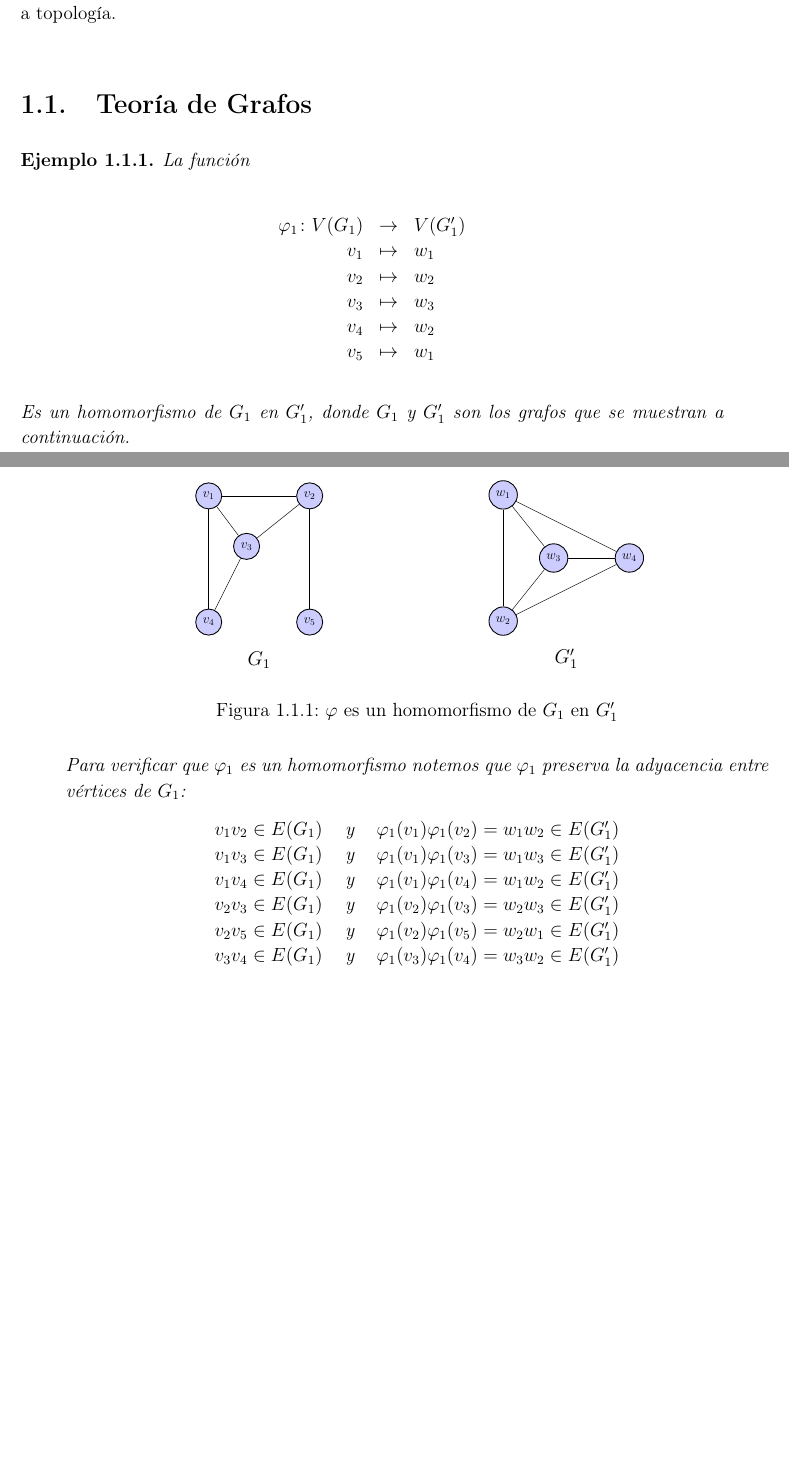
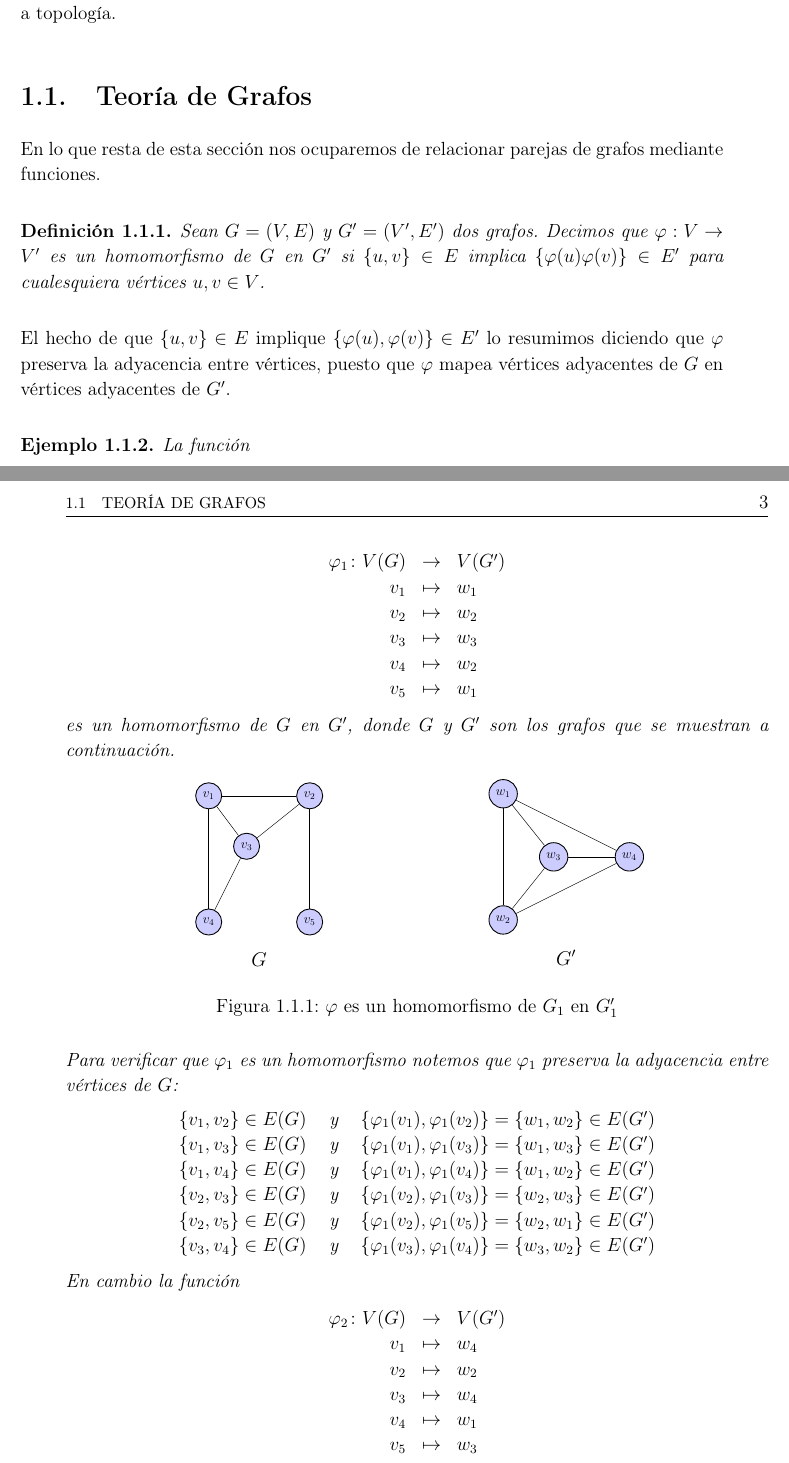
Before and after one commit to jcamilol/Trabajo_De_Grado, a LaTeX book (Documento/main.tex, which reads Documento/Preliminares_Grafos/Diagramas/Diag62.tex, Documento/Preliminares_Grafos/Diagramas/Diag63.tex, Documento/Preliminares_Grafos/Texto.tex): two parts of pages 11 and 12 of 13 before the commit and two parts of pages 11 and 12 of 14 after it, joined at a grey line, cut so that both start at the same text, the shorter picture padded with empty space. Compiled offline with pdfLaTeX.

Commit message:
Primer no homomorfismo

```diff
--- a/Documento/Preliminares_Grafos/Diagramas/Diag62.tex
+++ b/Documento/Preliminares_Grafos/Diagramas/Diag62.tex
@@ -11,5 +11,5 @@
     \draw (\from) -- (\to);
 
   % Título
-  \node[draw=none, fill=none, scale=1.5] at (2, -2.5) {$G_1$};
+  \node[draw=none, fill=none, scale=1.5] at (2, -2.5) {$G$};
 \end{tikzpicture}
--- a/Documento/Preliminares_Grafos/Diagramas/Diag63.tex
+++ b/Documento/Preliminares_Grafos/Diagramas/Diag63.tex
@@ -10,5 +10,5 @@
     \draw (\from) -- (\to);
 
   % Título
-  \node[draw=none, fill=none, scale=1.5] at (2.5, -2.5) {$G'_1$};
+  \node[draw=none, fill=none, scale=1.5] at (2.5, -2.5) {$G'$};
 \end{tikzpicture}
--- a/Documento/Preliminares_Grafos/Texto.tex
+++ b/Documento/Preliminares_Grafos/Texto.tex
@@ -382,18 +382,18 @@ Notemos que, en cualquier grafo $G$, la función identidad en $V(G)$ es una colo
    En la \Cref{tab:coloraciones_grafos}, para cada grafo $G_i$, con $i=1,2,3$, se tiene que $c_i$ es una coloración del grafo.
 \end{Ejm}
    \input{Preliminares_Grafos/Diagramas/Fig18.tex}
+\end{comment}
 En lo que resta de esta sección nos ocuparemos de relacionar parejas de grafos mediante funciones.
 \begin{Def}
-   Sean $G=(V,E)$ y $G'=(V',E')$ dos grafos. Decimos que $\varphi:V\to V'$ es un homomorfismo de $G$ en $G'$ si $uv\in E$ implica $\varphi(u)\varphi(v)\in E'$ para cualesquiera vértices $u,v\in V$.
+   Sean $G=(V,E)$ y $G'=(V',E')$ dos grafos. Decimos que $\varphi:V\to V'$ es un homomorfismo de $G$ en $G'$ si $\left\lbrace u,v\right\rbrace\in E$ implica $\left\lbrace \varphi(u)\varphi(v) \right\rbrace\in E'$ para cualesquiera vértices $u,v\in V$.
 \end{Def}
-El hecho que $uv\in E$ implique $\varphi(u)\varphi(v)\in E'$ lo resumimos diciendo que $\varphi$ preserva la adyacencia entre vértices, puesto que $\varphi$ mapea vértices adyacentes en $E$ en vértices adyacentes en $E'$.
-\end{comment}
+El hecho de que $\left\lbrace u,v \right\rbrace\in E$ implique $\left\lbrace \varphi(u),\varphi(v)\right\rbrace\in E'$ lo resumimos diciendo que $\varphi$ preserva la adyacencia entre vértices, puesto que $\varphi$ mapea vértices adyacentes de $G$ en vértices adyacentes de $G'$.
 \begin{Ejm}
    La función
    \begin{center}
    $\hfill
    \begin{array}{rcl}
-      \varphi_1 \colon V(G_1) &\to& V(G'_1) \\
+      \varphi_1 \colon V(G) &\to& V(G') \\
       v_1 &\mapsto& w_1 \\
       v_2 &\mapsto& w_2 \\
       v_3 &\mapsto& w_3 \\
@@ -402,18 +402,31 @@ El hecho que $uv\in E$ implique $\varphi(u)\varphi(v)\in E'$ lo resumimos dicien
    \end{array}
    \hfill$
    \end{center}
-   Es un homomorfismo de $G_1$ en $G'_1$, donde $G_1$ y $G'_1$ son los grafos que se muestran a continuación.
+   es un homomorfismo de $G$ en $G'$, donde $G$ y $G'$ son los grafos que se muestran a continuación.
    \input{Preliminares_Grafos/Diagramas/Fig19.tex}
-   Para verificar que $\varphi_1$ es un homomorfismo notemos que $\varphi_1$ preserva la adyacencia entre vértices de $G_1$:
+   Para verificar que $\varphi_1$ es un homomorfismo notemos que $\varphi_1$ preserva la adyacencia entre vértices de $G$:
    \begin{center}
    $\hfill
    \begin{array}{rcl}
-      v_1v_2 \in E(G_1) &\text{ y }& \varphi_1(v_1)\varphi_1(v_2) = w_1w_2 \in E(G'_1) \\
-      v_1v_3 \in E(G_1) &\text{ y }& \varphi_1(v_1)\varphi_1(v_3) = w_1w_3 \in E(G'_1) \\
-      v_1v_4 \in E(G_1) &\text{ y }& \varphi_1(v_1)\varphi_1(v_4) = w_1w_2 \in E(G'_1) \\
-      v_2v_3 \in E(G_1) &\text{ y }& \varphi_1(v_2)\varphi_1(v_3) = w_2w_3 \in E(G'_1) \\
-      v_2v_5 \in E(G_1) &\text{ y }& \varphi_1(v_2)\varphi_1(v_5) = w_2w_1 \in E(G'_1) \\
-      v_3v_4 \in E(G_1) &\text{ y }& \varphi_1(v_3)\varphi_1(v_4) = w_3w_2 \in E(G'_1)
+      \{v_1, v_2\} \in E(G) &\text{ y }& \{\varphi_1(v_1), \varphi_1(v_2)\} = \{w_1, w_2\} \in E(G') \\
+      \{v_1, v_3\} \in E(G) &\text{ y }& \{\varphi_1(v_1), \varphi_1(v_3)\} = \{w_1, w_3\} \in E(G') \\
+      \{v_1, v_4\} \in E(G) &\text{ y }& \{\varphi_1(v_1), \varphi_1(v_4)\} = \{w_1, w_2\} \in E(G') \\
+      \{v_2, v_3\} \in E(G) &\text{ y }& \{\varphi_1(v_2), \varphi_1(v_3)\} = \{w_2, w_3\} \in E(G') \\
+      \{v_2, v_5\} \in E(G) &\text{ y }& \{\varphi_1(v_2), \varphi_1(v_5)\} = \{w_2, w_1\} \in E(G') \\
+      \{v_3, v_4\} \in E(G) &\text{ y }& \{\varphi_1(v_3), \varphi_1(v_4)\} = \{w_3, w_2\} \in E(G')
+   \end{array}
+   \hfill$
+\end{center}
+   En cambio la función
+   \begin{center}
+   $\hfill
+   \begin{array}{rcl}
+      \varphi_2 \colon V(G) &\to& V(G') \\
+      v_1 &\mapsto& w_4 \\
+      v_2 &\mapsto& w_2 \\
+      v_3 &\mapsto& w_4 \\
+      v_4 &\mapsto& w_1 \\
+      v_5 &\mapsto& w_3
    \end{array}
    \hfill$
    \end{center}
```
Also changed, not shown: Documento/main.pdf, Documento/Preliminares_Grafos/Texto.tex (1 more changed lines).
